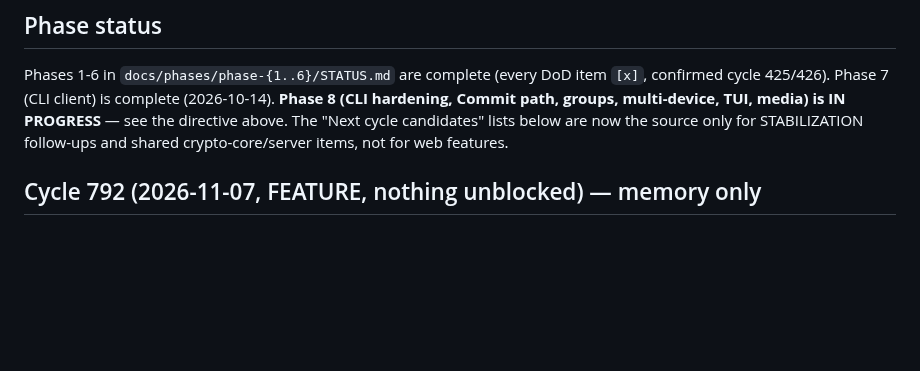
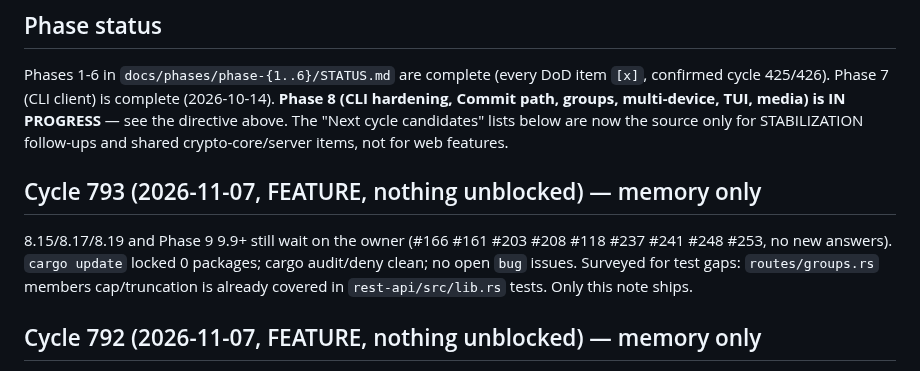
Before and after one commit to yusa-imit/powehi, a Markdown page: .claude/memory/project-context.md, the part around the change. Drawn GitHub-style; blank space fills up the shorter version.

Commit message:
chore: update session memory (cycle 793) (#332)
Co-authored-by: Claude Sonnet 5.5 <noreply@anthropic.com>

```diff
--- a/.claude/memory/project-context.md
+++ b/.claude/memory/project-context.md
@@ -50,6 +50,9 @@ confirmed cycle 425/426). Phase 7 (CLI client) is complete (2026-10-14). **Phase
 hardening, Commit path, groups, multi-device, TUI, media) is IN PROGRESS** — see the
 directive above. The "Next cycle candidates" lists below are now the source only for
 STABILIZATION follow-ups and shared crypto-core/server items, not for web features.
+
+## Cycle 793 (2026-11-07, FEATURE, nothing unblocked) — memory only
+8.15/8.17/8.19 and Phase 9 9.9+ still wait on the owner (#166 #161 #203 #208 #118 #237 #241 #248 #253, no new answers). `cargo update` locked 0 packages; cargo audit/deny clean; no open `bug` issues. Surveyed for test gaps: `routes/groups.rs` members cap/truncation is already covered in `rest-api/src/lib.rs` tests. Only this note ships.
 
 ## Cycle 792 (2026-11-07, FEATURE, nothing unblocked) — memory only
 8.15/8.17/8.19 still wait on the owner (#166 #161 #203 #208, no new answers); Phase 9 9.9+ waits on #118/#237/#241/#248/#253. `cargo update` locked 0 packages; cargo audit/deny clean; no open `bug` issues. Only this note ships.
```
